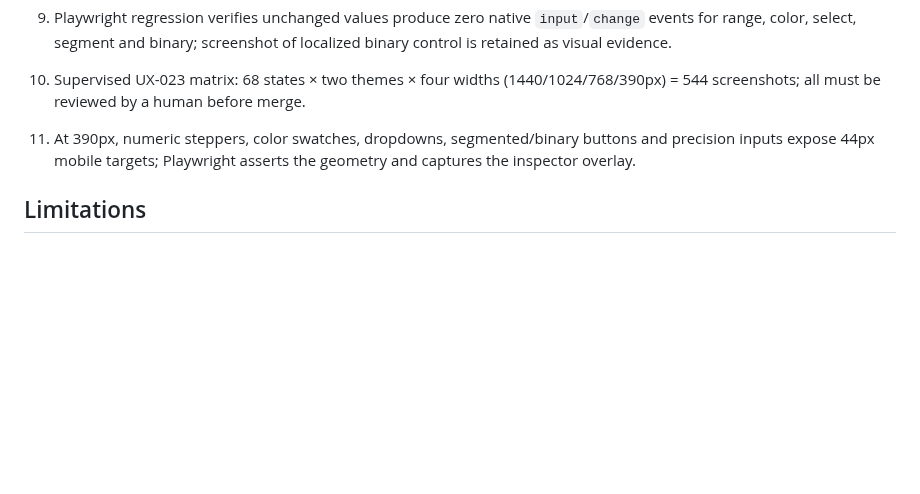
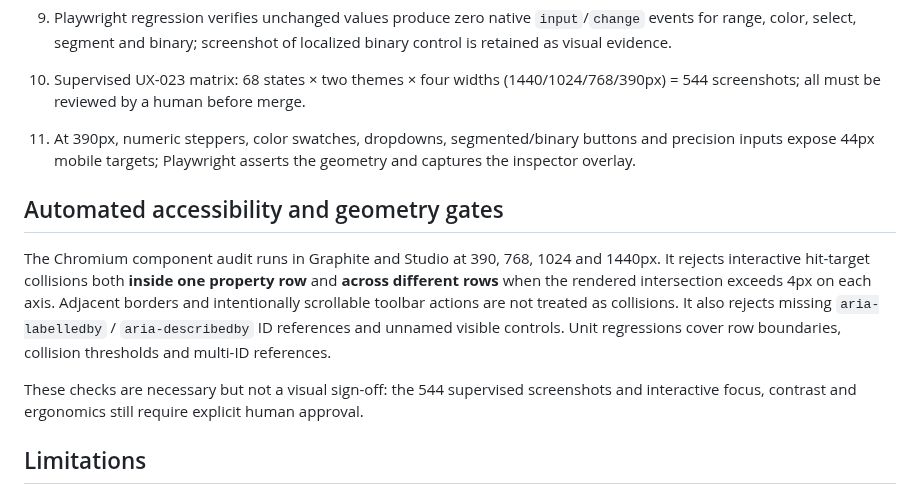
Before and after one commit to murilomattioli/mdress, a Markdown page: specs/UX-003/property-controls-v4.md, the part around the change. Drawn GitHub-style; blank space fills up the shorter version.

Commit message:
docs(ux): specify cross-row collision and accessible IDREF quality gates

```diff
--- a/specs/UX-003/property-controls-v4.md
+++ b/specs/UX-003/property-controls-v4.md
@@ -43,6 +43,12 @@ Reference: user-supplied screenshots of Designminis Background Remover property
 
 11. At 390px, numeric steppers, color swatches, dropdowns, segmented/binary buttons and precision inputs expose 44px mobile targets; Playwright asserts the geometry and captures the inspector overlay.
 
+## Automated accessibility and geometry gates
+
+The Chromium component audit runs in Graphite and Studio at 390, 768, 1024 and 1440px. It rejects interactive hit-target collisions both **inside one property row** and **across different rows** when the rendered intersection exceeds 4px on each axis. Adjacent borders and intentionally scrollable toolbar actions are not treated as collisions. It also rejects missing `aria-labelledby` / `aria-describedby` ID references and unnamed visible controls. Unit regressions cover row boundaries, collision thresholds and multi-ID references.
+
+These checks are necessary but not a visual sign-off: the 544 supervised screenshots and interactive focus, contrast and ergonomics still require explicit human approval.
+
 ## Limitations
 
 This ships the core family, not a complete Figma-grade DS. Future items: pointer numeric scrubbing, stepper press-and-hold, unit conversion, richer color popover (HSL/HSV/alpha), dynamic Mesh-point controls migrated to the same primitives, screenshot visual regression and removal of old style overrides.
```
